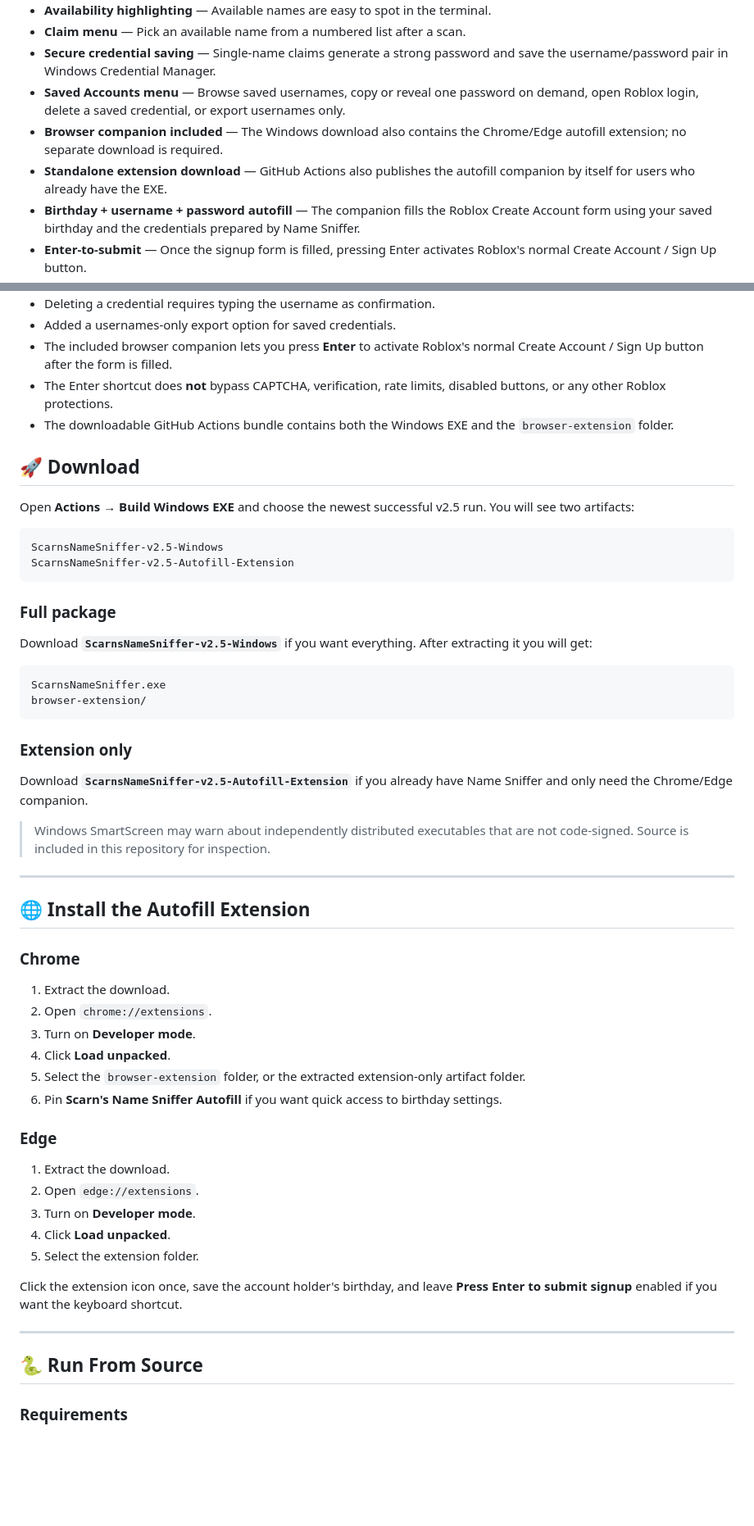
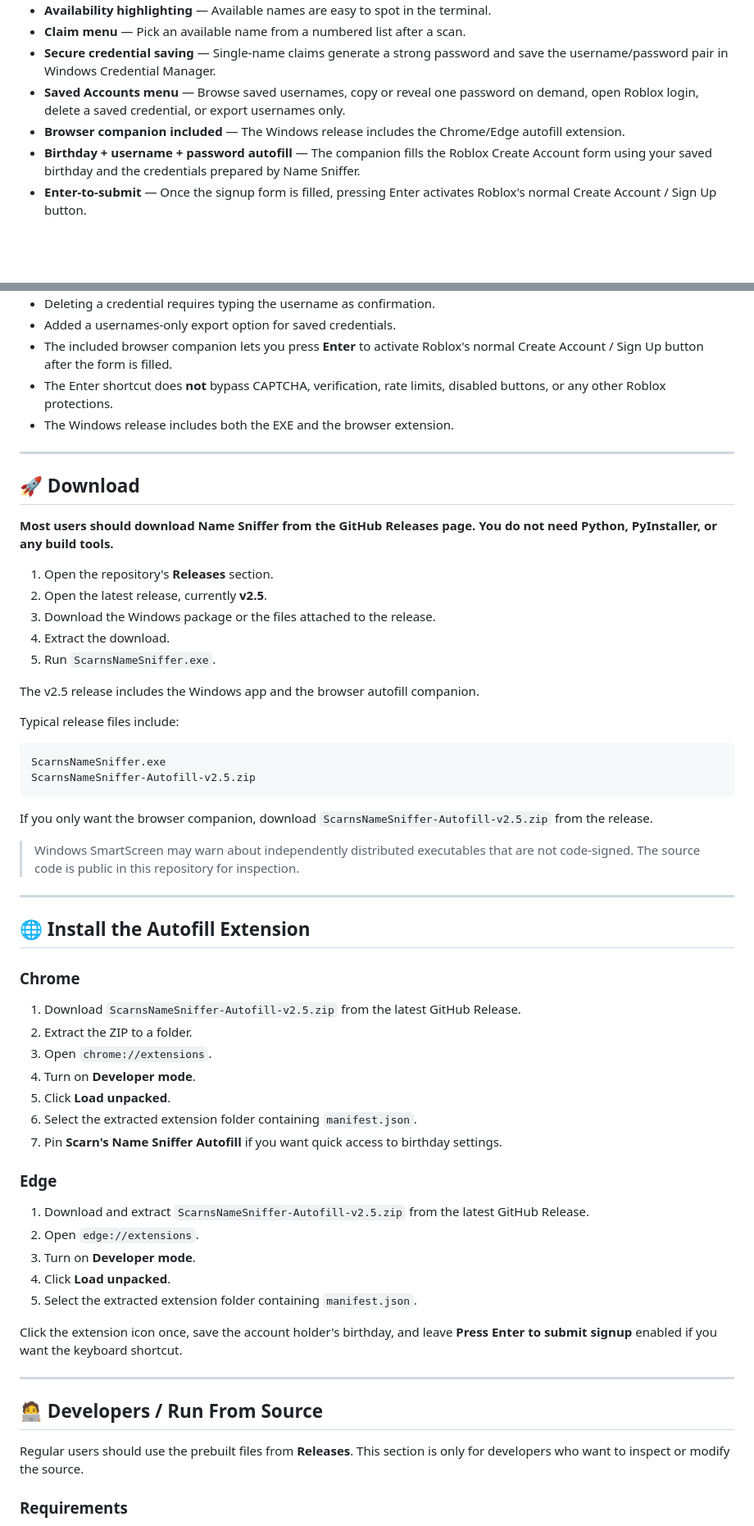
Before and after one commit to NNoradrenaline/ScarnsNameSniffer, a Markdown page: README.md, 2 parts joined by grey strips. Shown at 82% size. Rendered like a GitHub page; blank space fills up the shorter version.

Commit message:
Direct users to Releases for v2.5 downloads

````diff
--- a/README.md
+++ b/README.md
@@ -29,8 +29,7 @@ Generate names, check Roblox username availability, filter for more word-like re
 - **Claim menu** — Pick an available name from a numbered list after a scan.
 - **Secure credential saving** — Single-name claims generate a strong password and save the username/password pair in Windows Credential Manager.
 - **Saved Accounts menu** — Browse saved usernames, copy or reveal one password on demand, open Roblox login, delete a saved credential, or export usernames only.
-- **Browser companion included** — The Windows download also contains the Chrome/Edge autofill extension; no separate download is required.
-- **Standalone extension download** — GitHub Actions also publishes the autofill companion by itself for users who already have the EXE.
+- **Browser companion included** — The Windows release includes the Chrome/Edge autofill extension.
 - **Birthday + username + password autofill** — The companion fills the Roblox Create Account form using your saved birthday and the credentials prepared by Name Sniffer.
 - **Enter-to-submit** — Once the signup form is filled, pressing Enter activates Roblox's normal Create Account / Sign Up button.
 - **Save results** — Export available usernames to timestamped text files on your Desktop without storing passwords in plaintext.
@@ -73,31 +72,32 @@ Mode: [s]can [g]enerate [a]esthetic-only [m]anual [w]ordlist [c]redentials?
 - Added a usernames-only export option for saved credentials.
 - The included browser companion lets you press **Enter** to activate Roblox's normal Create Account / Sign Up button after the form is filled.
 - The Enter shortcut does **not** bypass CAPTCHA, verification, rate limits, disabled buttons, or any other Roblox protections.
-- The downloadable GitHub Actions bundle contains both the Windows EXE and the `browser-extension` folder.
+- The Windows release includes both the EXE and the browser extension.
+
+---
 
 ## 🚀 Download
 
-Open **Actions → Build Windows EXE** and choose the newest successful v2.5 run. You will see two artifacts:
+**Most users should download Name Sniffer from the GitHub Releases page. You do not need Python, PyInstaller, or any build tools.**
 
-```text
-ScarnsNameSniffer-v2.5-Windows
-ScarnsNameSniffer-v2.5-Autofill-Extension
-```
+1. Open the repository's **Releases** section.
+2. Open the latest release, currently **v2.5**.
+3. Download the Windows package or the files attached to the release.
+4. Extract the download.
+5. Run `ScarnsNameSniffer.exe`.
 
-### Full package
+The v2.5 release includes the Windows app and the browser autofill companion.
 
-Download **`ScarnsNameSniffer-v2.5-Windows`** if you want everything. After extracting it you will get:
+Typical release files include:
 
 ```text
 ScarnsNameSniffer.exe
-browser-extension/
+ScarnsNameSniffer-Autofill-v2.5.zip
 ```
 
-### Extension only
+If you only want the browser companion, download `ScarnsNameSniffer-Autofill-v2.5.zip` from the release.
 
-Download **`ScarnsNameSniffer-v2.5-Autofill-Extension`** if you already have Name Sniffer and only need the Chrome/Edge companion.
-
-> Windows SmartScreen may warn about independently distributed executables that are not code-signed. Source is included in this repository for inspection.
+> Windows SmartScreen may warn about independently distributed executables that are not code-signed. The source code is public in this repository for inspection.
 
 ---
 
@@ -105,26 +105,29 @@ Download **`ScarnsNameSniffer-v2.5-Autofill-Extension`** if you already have Nam
 
 ### Chrome
 
-1. Extract the download.
-2. Open `chrome://extensions`.
-3. Turn on **Developer mode**.
-4. Click **Load unpacked**.
-5. Select the `browser-extension` folder, or the extracted extension-only artifact folder.
-6. Pin **Scarn's Name Sniffer Autofill** if you want quick access to birthday settings.
+1. Download `ScarnsNameSniffer-Autofill-v2.5.zip` from the latest GitHub Release.
+2. Extract the ZIP to a folder.
+3. Open `chrome://extensions`.
+4. Turn on **Developer mode**.
+5. Click **Load unpacked**.
+6. Select the extracted extension folder containing `manifest.json`.
+7. Pin **Scarn's Name Sniffer Autofill** if you want quick access to birthday settings.
 
 ### Edge
 
-1. Extract the download.
+1. Download and extract `ScarnsNameSniffer-Autofill-v2.5.zip` from the latest GitHub Release.
 2. Open `edge://extensions`.
 3. Turn on **Developer mode**.
 4. Click **Load unpacked**.
-5. Select the extension folder.
+5. Select the extracted extension folder containing `manifest.json`.
 
 Click the extension icon once, save the account holder's birthday, and leave **Press Enter to submit signup** enabled if you want the keyboard shortcut.
 
 ---
 
-## 🐍 Run From Source
+## 🧑‍💻 Developers / Run From Source
+
+Regular users should use the prebuilt files from **Releases**. This section is only for developers who want to inspect or modify the source.
 
 ### Requirements
 
````
Also changed, not shown: other parts of README.md (+2 -11 lines).
